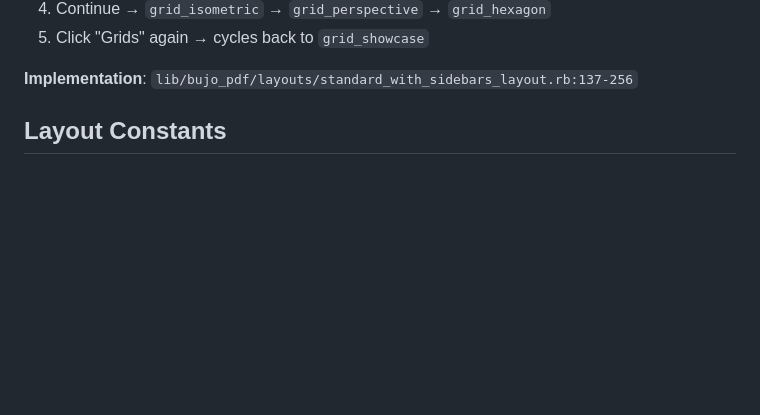
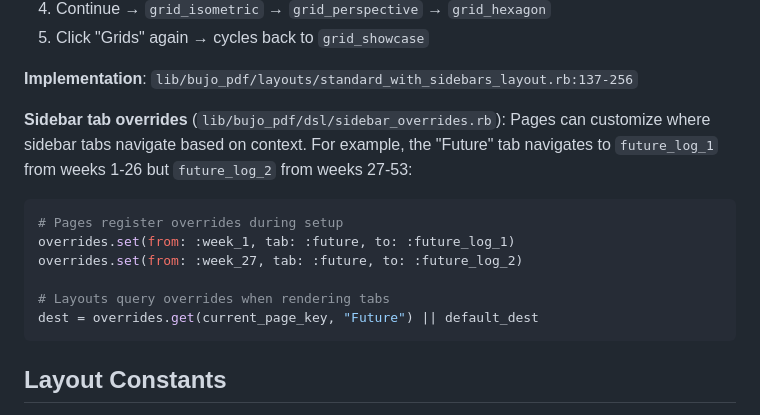
Before and after one commit to andynu/bujo-pdf, a Markdown page: CLAUDE.md, the part around one of its changes. Drawn GitHub-style; blank space fills up the shorter version.

````diff
--- a/CLAUDE.md
+++ b/CLAUDE.md
@@ -322,6 +353,18 @@ Right sidebar tabs can cycle through multiple related pages using destination ar
 5. Click "Grids" again → cycles back to `grid_showcase`
 
 **Implementation**: `lib/bujo_pdf/layouts/standard_with_sidebars_layout.rb:137-256`
+
+**Sidebar tab overrides** (`lib/bujo_pdf/dsl/sidebar_overrides.rb`):
+Pages can customize where sidebar tabs navigate based on context. For example, the "Future" tab navigates to `future_log_1` from weeks 1-26 but `future_log_2` from weeks 27-53:
+
+```ruby
+# Pages register overrides during setup
+overrides.set(from: :week_1, tab: :future, to: :future_log_1)
+overrides.set(from: :week_27, tab: :future, to: :future_log_2)
+
+# Layouts query overrides when rendering tabs
+dest = overrides.get(current_page_key, "Future") || default_dest
+```
 
 ## Layout Constants
 
````
Also changed, not shown: other parts of CLAUDE.md (+39 -5 lines).
